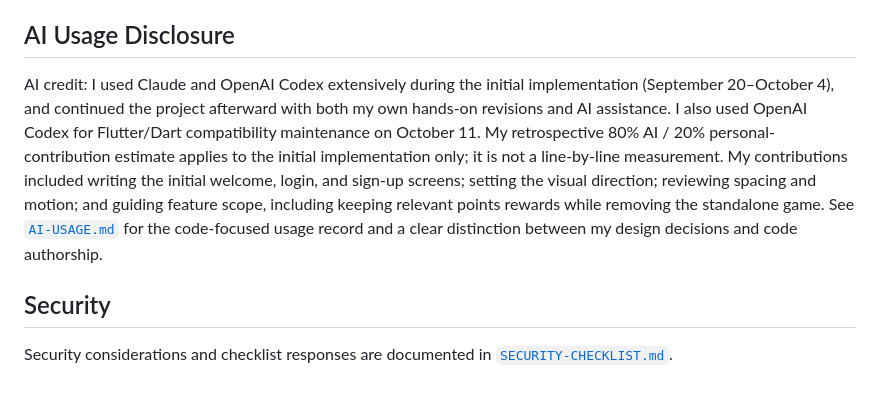
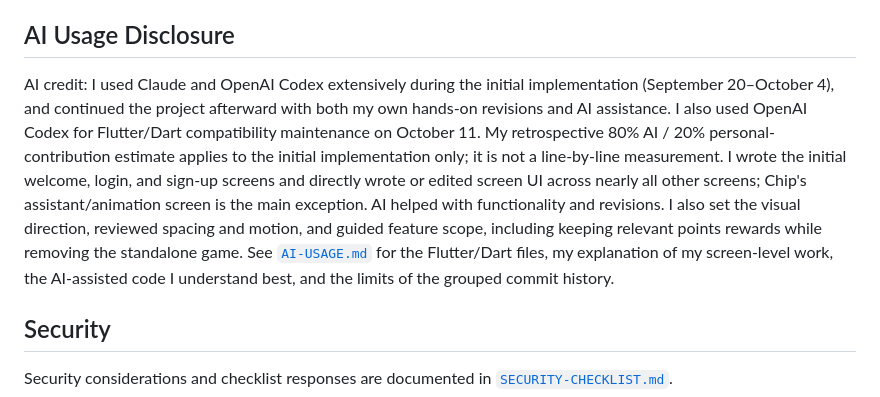
Before and after one commit to JethroMarkBejec/nums, a Markdown page: README.md, the part around the change. Rendered like a GitHub page.

Commit message:
Document screen-level Flutter contributions

```diff
--- a/README.md
+++ b/README.md
@@ -169,7 +169,7 @@ The screenshots supplied so far do not cover every route. Add original captures
 
 ## AI Usage Disclosure
 
-AI credit: I used Claude and OpenAI Codex extensively during the initial implementation (September 20–October 4), and continued the project afterward with both my own hands-on revisions and AI assistance. I also used OpenAI Codex for Flutter/Dart compatibility maintenance on October 11. My retrospective 80% AI / 20% personal-contribution estimate applies to the initial implementation only; it is not a line-by-line measurement. My contributions included writing the initial welcome, login, and sign-up screens; setting the visual direction; reviewing spacing and motion; and guiding feature scope, including keeping relevant points rewards while removing the standalone game. See [`AI-USAGE.md`](AI-USAGE.md) for the code-focused usage record and a clear distinction between my design decisions and code authorship.
+AI credit: I used Claude and OpenAI Codex extensively during the initial implementation (September 20–October 4), and continued the project afterward with both my own hands-on revisions and AI assistance. I also used OpenAI Codex for Flutter/Dart compatibility maintenance on October 11. My retrospective 80% AI / 20% personal-contribution estimate applies to the initial implementation only; it is not a line-by-line measurement. I wrote the initial welcome, login, and sign-up screens and directly wrote or edited screen UI across nearly all other screens; Chip's assistant/animation screen is the main exception. AI helped with functionality and revisions. I also set the visual direction, reviewed spacing and motion, and guided feature scope, including keeping relevant points rewards while removing the standalone game. See [`AI-USAGE.md`](AI-USAGE.md) for the Flutter/Dart files, my explanation of my screen-level work, the AI-assisted code I understand best, and the limits of the grouped commit history.
 
 ## Security
 
```
Also changed, not shown: AI-USAGE.md (+15 -4 lines).
